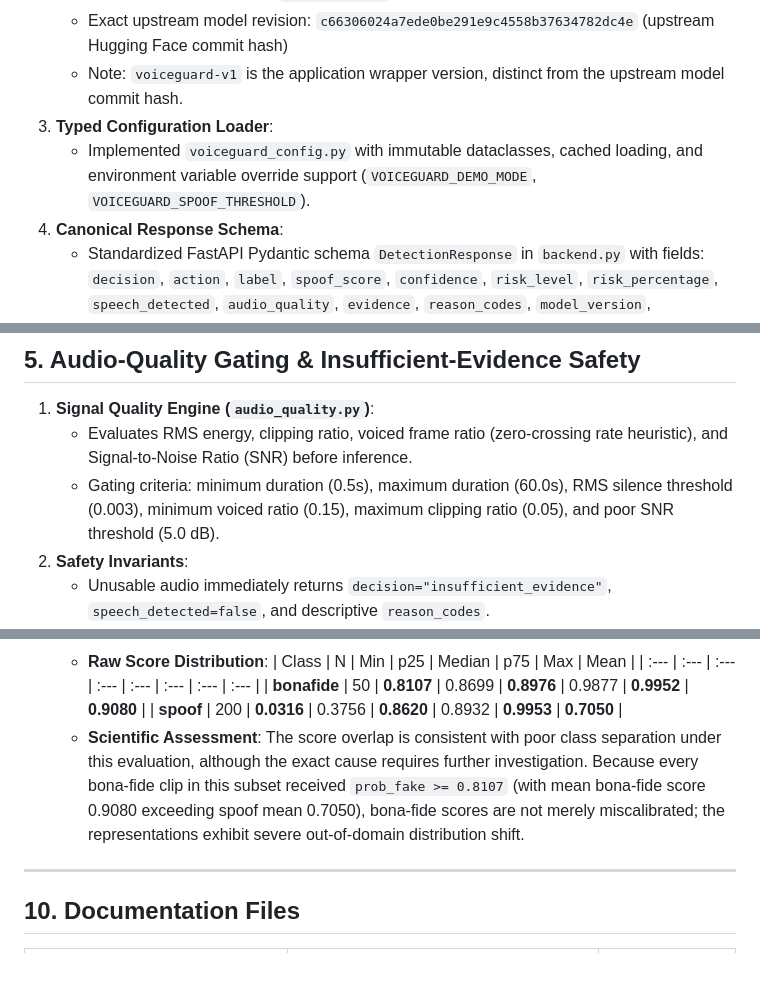
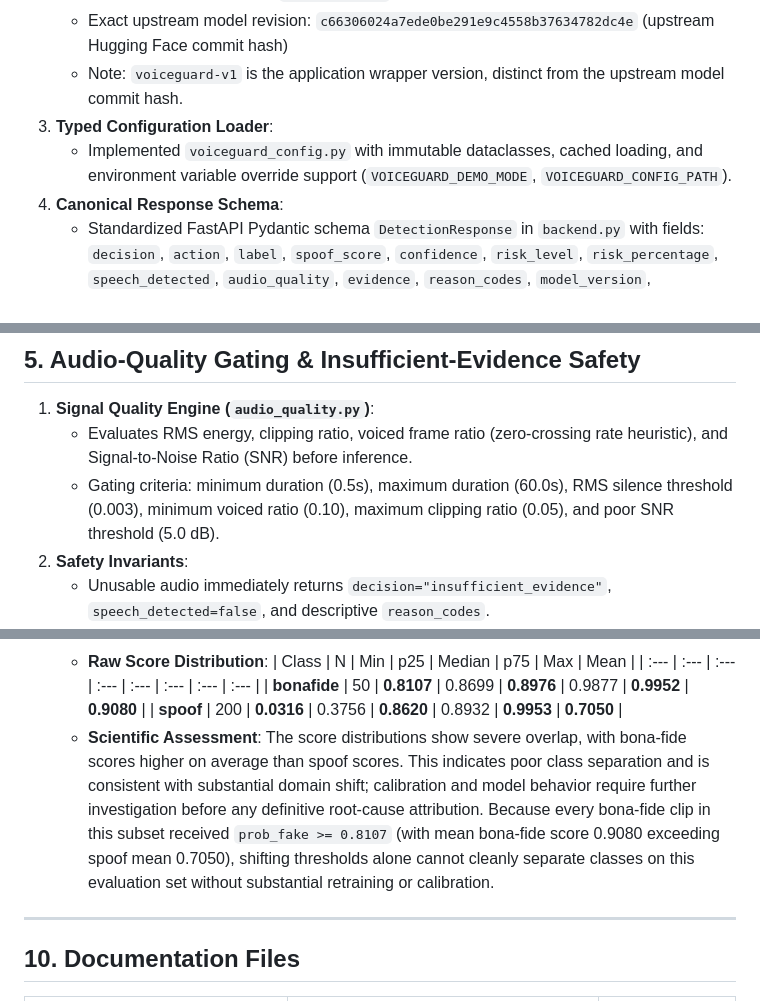
Before and after one commit to Navinkumar-18/AI-Clone-Detector, a Markdown page: docs/HARDENING_WALKTHROUGH.md, 3 parts joined by grey strips. Rendered like a GitHub page; blank space fills up the shorter version.

Commit message:
docs: correct FPR diagnostic wording, remove phantom env var, fix voiced ratio value
- HARDENING_WALKTHROUGH.md: Replace definitive 'out-of-domain distribution
  shift' claim with hedged wording per scientific audit requirements
- HARDENING_WALKTHROUGH.md: Remove non-existent VOICEGUARD_SPOOF_THRESHOLD
  env var claim (only VOICEGUARD_DEMO_MODE and VOICEGUARD_CONFIG_PATH exist)
- HARDENING_WALKTHROUGH.md: Correct minimum_voiced_ratio from 0.15 to 0.10
  to match config/model_config.yaml and audio_quality.py
- MODEL_EVALUATION.md: Rename 'Distribution Inversion & Out-of-Domain Shift'
  to 'Score Overlap & Domain Shift Assessment' with hedged body text

All 54 tests pass. No implementation code changed.

```diff
--- a/docs/HARDENING_WALKTHROUGH.md
+++ b/docs/HARDENING_WALKTHROUGH.md
@@ -61,7 +61,7 @@ The detailed catalog of initial audit findings is recorded in `docs/IMPLEMENTATI
    - Exact upstream model revision: `c66306024a7ede0be291e9c4558b37634782dc4e` (upstream Hugging Face commit hash)
    - Note: `voiceguard-v1` is the application wrapper version, distinct from the upstream model commit hash.
 3. **Typed Configuration Loader**:
-   - Implemented `voiceguard_config.py` with immutable dataclasses, cached loading, and environment variable override support (`VOICEGUARD_DEMO_MODE`, `VOICEGUARD_SPOOF_THRESHOLD`).
+   - Implemented `voiceguard_config.py` with immutable dataclasses, cached loading, and environment variable override support (`VOICEGUARD_DEMO_MODE`, `VOICEGUARD_CONFIG_PATH`).
 4. **Canonical Response Schema**:
    - Standardized FastAPI Pydantic schema `DetectionResponse` in `backend.py` with fields: `decision`, `action`, `label`, `spoof_score`, `confidence`, `risk_level`, `risk_percentage`, `speech_detected`, `audio_quality`, `evidence`, `reason_codes`, `model_version`, `threshold_version`, and `request_id`.
    - Synchronized Dart client models (`LiveAnalysisResult` and `PredictResult`). Validated by `tests/test_api_schema.py`.
@@ -72,7 +72,7 @@ The detailed catalog of initial audit findings is recorded in `docs/IMPLEMENTATI
 
 1. **Signal Quality Engine (`audio_quality.py`)**:
    - Evaluates RMS energy, clipping ratio, voiced frame ratio (zero-crossing rate heuristic), and Signal-to-Noise Ratio (SNR) before inference.
-   - Gating criteria: minimum duration (0.5s), maximum duration (60.0s), RMS silence threshold (0.003), minimum voiced ratio (0.15), maximum clipping ratio (0.05), and poor SNR threshold (5.0 dB).
+   - Gating criteria: minimum duration (0.5s), maximum duration (60.0s), RMS silence threshold (0.003), minimum voiced ratio (0.10), maximum clipping ratio (0.05), and poor SNR threshold (5.0 dB).
 2. **Safety Invariants**:
    - Unusable audio immediately returns `decision="insufficient_evidence"`, `speech_detected=false`, and descriptive `reason_codes`.
    - Digital silence **never** returns `bonafide` or `allow_with_caution`.
@@ -176,7 +176,7 @@ The detailed catalog of initial audit findings is recorded in `docs/IMPLEMENTATI
      | :--- | :--- | :--- | :--- | :--- | :--- | :--- | :--- |
      | **bonafide** | 50 | **0.8107** | 0.8699 | **0.8976** | 0.9877 | **0.9952** | **0.9080** |
      | **spoof** | 200 | **0.0316** | 0.3756 | **0.8620** | 0.8932 | **0.9953** | **0.7050** |
-   - **Scientific Assessment**: The score overlap is consistent with poor class separation under this evaluation, although the exact cause requires further investigation. Because every bona-fide clip in this subset received `prob_fake >= 0.8107` (with mean bona-fide score 0.9080 exceeding spoof mean 0.7050), bona-fide scores are not merely miscalibrated; the representations exhibit severe out-of-domain distribution shift.
+   - **Scientific Assessment**: The score distributions show severe overlap, with bona-fide scores higher on average than spoof scores. This indicates poor class separation and is consistent with substantial domain shift; calibration and model behavior require further investigation before any definitive root-cause attribution. Because every bona-fide clip in this subset received `prob_fake >= 0.8107` (with mean bona-fide score 0.9080 exceeding spoof mean 0.7050), shifting thresholds alone cannot cleanly separate classes on this evaluation set without substantial retraining or calibration.
 
 ---
 
```
Also changed, not shown: docs/MODEL_EVALUATION.md (+2 -2 lines).
